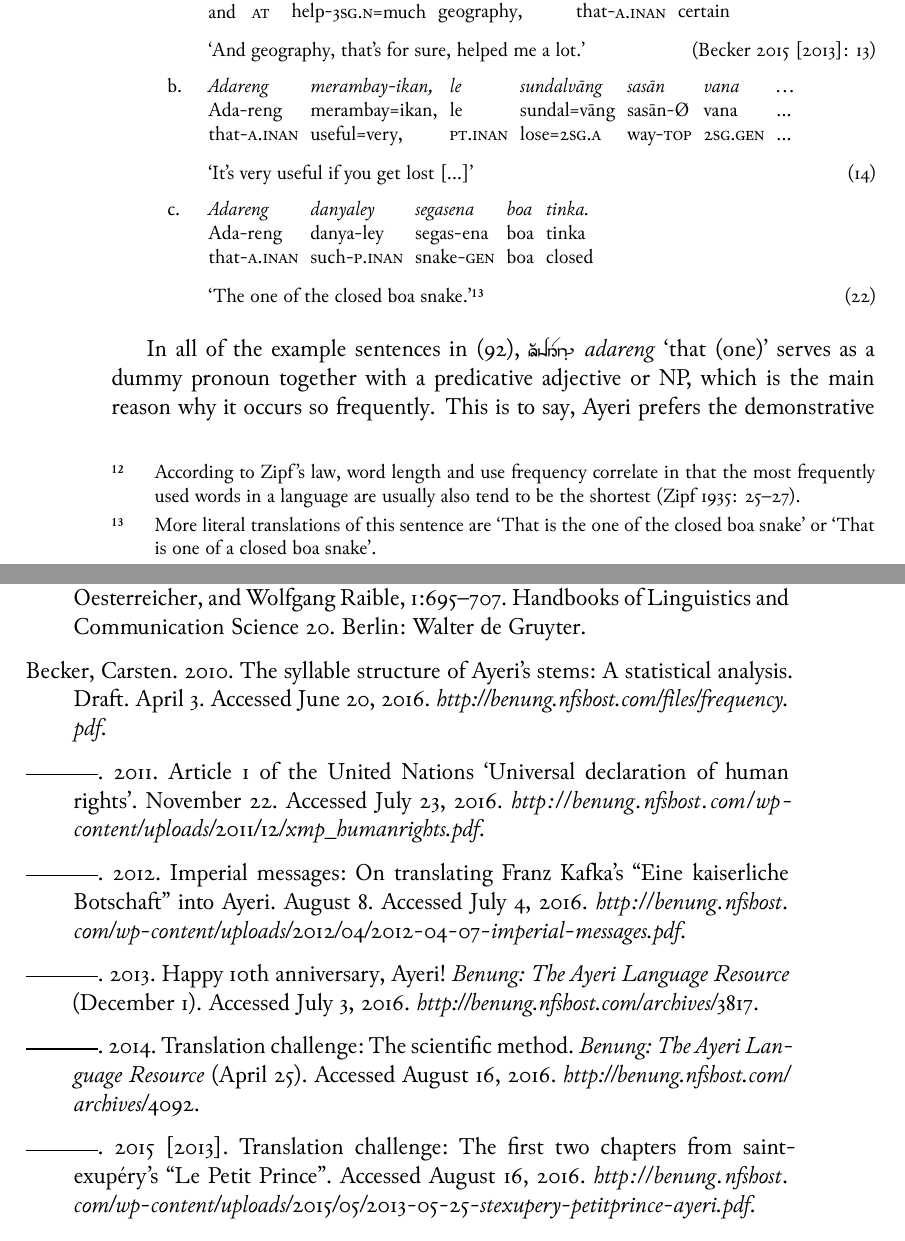
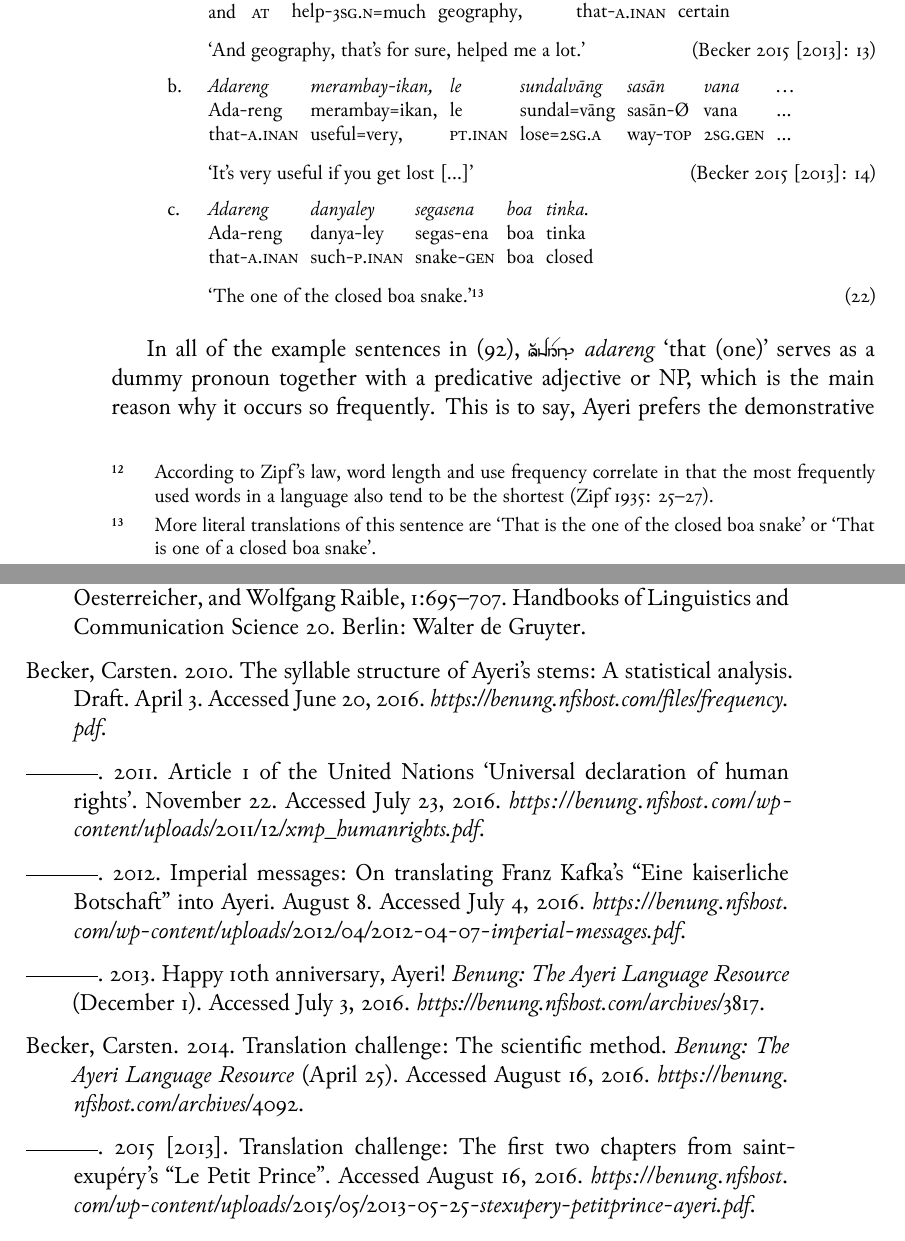
Before and after one commit to carbeck/ayerigrammar, a LaTeX thesis (grammar.tex, which reads bibliography.bib, chapters/gramcat.tex): two parts of pages 128 and 135 of 140, joined at a grey line, cut so that both start at the same text. The pictures show the PDF file grammar.pdf that the author committed with the source.

Commit message:
Retrofitted the links in the bibliography to HTTPS

```diff
--- a/bibliography.bib
+++ b/bibliography.bib
@@ -11,7 +11,7 @@
 	title = {A Grammar of {A}yeri},
 	note = {Draft},
 	year = {2011},
-	url = {http://benung.nfshost.com/grammar},
+	url = {https://benung.nfshost.com/grammar},
 	urldate = {2016-06-09},
 }
 
@@ -20,7 +20,7 @@
 	title = {Benung},
 	subtitle = {The {A}yeri Language Resource},
 	year = {2016},
-	url = {http://benung.nfshost.com},
+	url = {https://benung.nfshost.com},
 	urldate = {2016-06-09},
 }
 
@@ -31,7 +31,7 @@
 	journaltitle = {Benung},
 	journalsubtitle = {The {A}yeri Language Resource},
 	date = {2012-06-27},
-	url = {http://benung.nfshost.com/archives/2444},
+	url = {https://benung.nfshost.com/archives/2444},
 	urldate = {2016-06-09},
 }
 
@@ -42,7 +42,7 @@
 	journaltitle = {Benung},
 	journalsubtitle = {The {A}yeri Language Resource},
 	date = {2016-06-01},
-	url = {http://benung.nfshost.com/archives/5909},
+	url = {https://benung.nfshost.com/archives/5909},
 	urldate = {2016-06-14},
 }
 
@@ -52,7 +52,7 @@
 	subtitle = {A Statistical Analysis},
 	note = {Draft},
 	date = {2010-04-03},
-	url = {http://benung.nfshost.com/files/frequency.pdf},
+	url = {https://benung.nfshost.com/files/frequency.pdf},
 	urldate = {2016-06-20},
 }
 
@@ -82,7 +82,7 @@
 	journaltitle = {Benung},
 	journalsubtitle = {The {A}yeri Language Resource},
 	date = {2011-07-13},
-	url = {http://benung.nfshost.com/archives/1239},
+	url = {https://benung.nfshost.com/archives/1239},
 	urldate = {2016-06-20},
 }
 
@@ -114,7 +114,7 @@
 	journaltitle = {Benung},
 	journalsubtitle = {The {A}yeri Language Resource},
 	date = {2013-12-01},
-	url = {http://benung.nfshost.com/archives/3817},
+	url = {https://benung.nfshost.com/archives/3817},
 	urldate = {2016-07-03},
 }
 
@@ -132,7 +132,7 @@
 	title = {Imperial Messages},
 	subtitle = {On Translating {F}ranz {K}afka's \enquote{{E}ine kaiserliche Botschaft} into {A}yeri},
 	date = {2012-08-08},
-	url = {http://benung.nfshost.com/wp-content/uploads/2012/04/2012-04-07-imperial-messages.pdf},
+	url = {https://benung.nfshost.com/wp-content/uploads/2012/04/2012-04-07-imperial-messages.pdf},
 	urldate = {2016-07-04},
 }
 
@@ -200,7 +200,7 @@
 	subtitle = {An Ayeri Translation, Revisited},
 	date = {2016-04-26},
 	note = {Revision 1},
-	url = {http://benung.nfshost.com/wp-content/uploads/2016/04/2016-04-26-northwind-and-sun.pdf},
+	url = {https://benung.nfshost.com/wp-content/uploads/2016/04/2016-04-26-northwind-and-sun.pdf},
 	urldate = {2016-07-16},
 }
 
@@ -295,7 +295,7 @@
 	title = {Article 1 of the {U}nited {N}ations `{U}niversal Declaration of Human Rights'},
 	author = {Carsten Becker},
 	date = {2011-11-22},
-	url = {http://benung.nfshost.com/wp-content/uploads/2011/12/xmp_humanrights.pdf},
+	url = {https://benung.nfshost.com/wp-content/uploads/2011/12/xmp_humanrights.pdf},
 	urldate = {2016-07-23},
 }
 
@@ -544,7 +544,7 @@
 	journaltitle = {Benung},
 	journalsubtitle = {The {A}yeri Language Resource},
 	date = {2014-04-25},
-	url = {http://benung.nfshost.com/archives/4092},
+	url = {https://benung.nfshost.com/archives/4092},
 	urldate = {2016-08-16},
 }
 
@@ -553,7 +553,7 @@
 	title = {Translation Challenge},
 	subtitle = {The First Two Chapters from Saint-Exupéry's \enquote{Le Petit Prince}},
 	year = {2015 [2013]},
-	url = {http://benung.nfshost.com/wp-content/uploads/2015/05/2013-05-25-stexupery-petitprince-ayeri.pdf},
+	url = {https://benung.nfshost.com/wp-content/uploads/2015/05/2013-05-25-stexupery-petitprince-ayeri.pdf},
 	urldate = {2016-08-16},
 }
 
--- a/chapters/gramcat.tex
+++ b/chapters/gramcat.tex
@@ -3359,8 +3359,8 @@ is furthermore not surprising that those demonstratives with a high frequency
 of use are eroded in some way: it seems that Ayeri prefers them to stay
 trisyllabic, which is achieved by dropping the \rayr{nY}{nya}
 part.\footnote{According to Zipf's law, word length and use frequency correlate
-in that the most frequently used words in a language are usually also tend to be
-the shortest \citep[25--27]{zipf1935}.} A further reason for dropping the
+in that the most frequently used words in a language also tend to be the
+shortest \citep[25--27]{zipf1935}.} A further reason for dropping the
 \rayr{nY}{nya} part especially in the inanimate demonstratives may be that it is
 perceived as a marker of animacy---it has been noted above already that it is
 related to the word \xayr{nYaanF}{nyān}{person}. Both factors, high frequency
```
Also changed, not shown: grammar.pdf.
